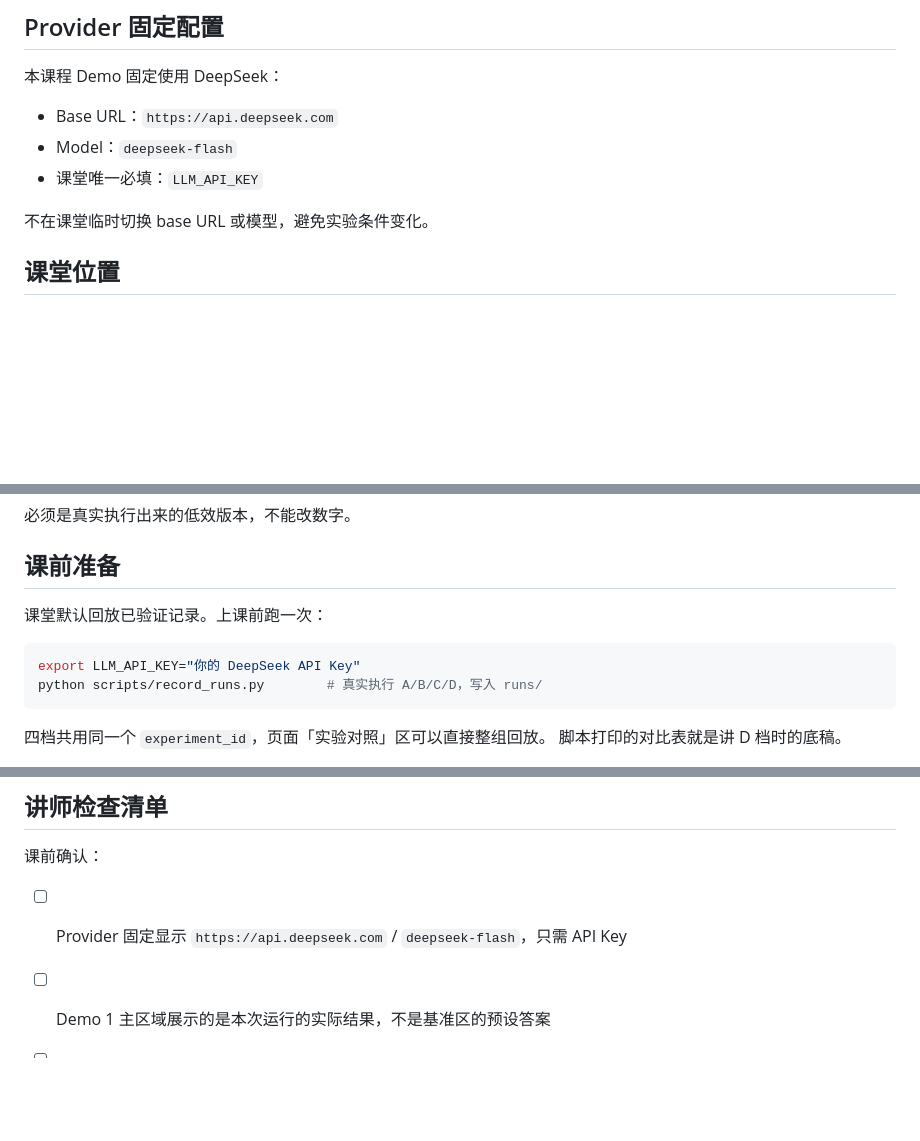
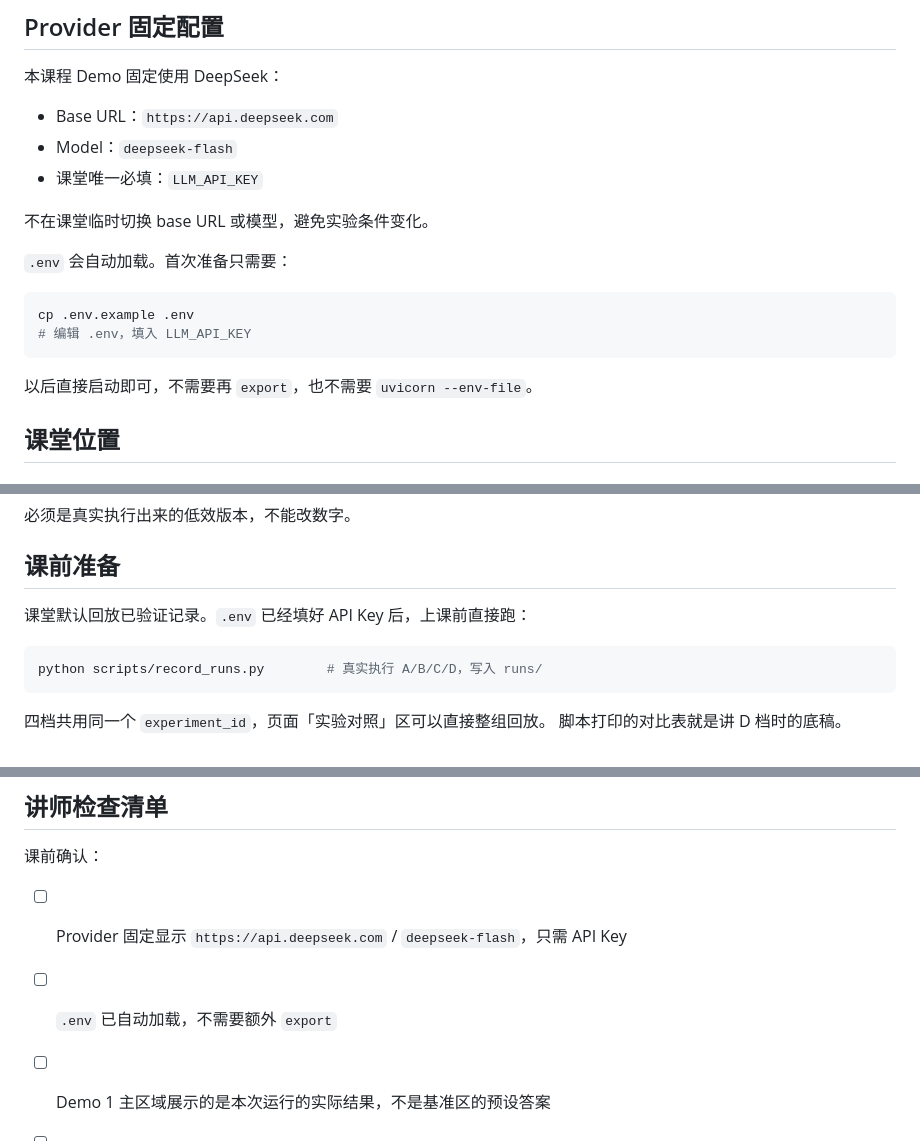
Before and after one commit to boboty/demo4bizcourse, a Markdown page: token-task-lab/DEMO_RUNBOOK.md, 3 parts joined by grey strips. GitHub-like rendering; blank space fills up the shorter version.

Commit message:
Use auto-loaded .env in demo runbook

````diff
--- a/token-task-lab/DEMO_RUNBOOK.md
+++ b/token-task-lab/DEMO_RUNBOOK.md
@@ -12,6 +12,15 @@
 - 课堂唯一必填：`LLM_API_KEY`
 
 不在课堂临时切换 base URL 或模型，避免实验条件变化。
+
+`.env` 会自动加载。首次准备只需要：
+
+```bash
+cp .env.example .env
+# 编辑 .env，填入 LLM_API_KEY
+```
+
+以后直接启动即可，不需要再 `export`，也不需要 `uvicorn --env-file`。
 
 ## 课堂位置
 
@@ -67,10 +76,9 @@
 
 ## 课前准备
 
-课堂默认回放已验证记录。上课前跑一次：
+课堂默认回放已验证记录。`.env` 已经填好 API Key 后，上课前直接跑：
 
 ```bash
-export LLM_API_KEY="你的 DeepSeek API Key"
 python scripts/record_runs.py        # 真实执行 A/B/C/D，写入 runs/
 ```
 
@@ -96,6 +104,7 @@ python scripts/record_runs.py        # 真实执行 A/B/C/D，写入 runs/
 课前确认：
 
 - [ ] Provider 固定显示 `https://api.deepseek.com` / `deepseek-flash`，只需 API Key
+- [ ] `.env` 已自动加载，不需要额外 `export`
 - [ ] Demo 1 主区域展示的是本次运行的实际结果，不是基准区的预设答案
 - [ ] 现场如果把输入改成别的城市，基准区提示「已不适用」且不再被念出来
 - [ ] Demo 1 收起运行背面时，HTML 里也不含 Token 数字
````
